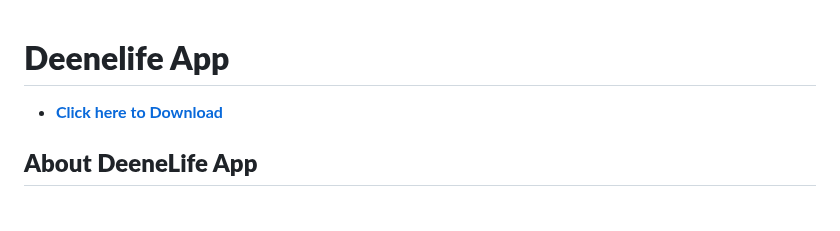
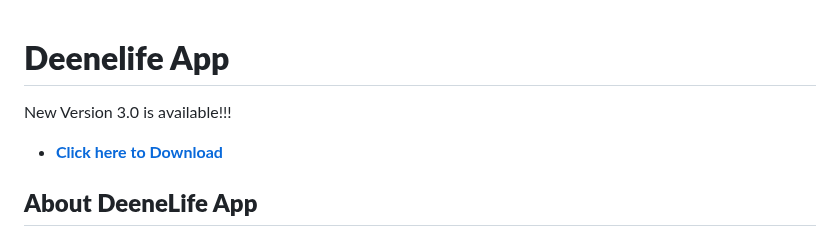
Before and after one commit to 3elegant/DeeneLife, a Markdown page: README.md, the part around the change. Rendered like a GitHub page; blank space fills up the shorter version.

```diff
--- a/README.md
+++ b/README.md
@@ -1,4 +1,5 @@
 <h1 class="description-short"><strong>Deenelife App</strong></h1>
+<p>New Version 3.0 is available!!!</p>
 <ul>
  	<li><a href="https://github.com/3elegant/DeeneLife/releases/download/1/app-release.apk" target="_blank" rel="noopener"><strong>Click here to Download</strong></a></li>
 </ul>
```
